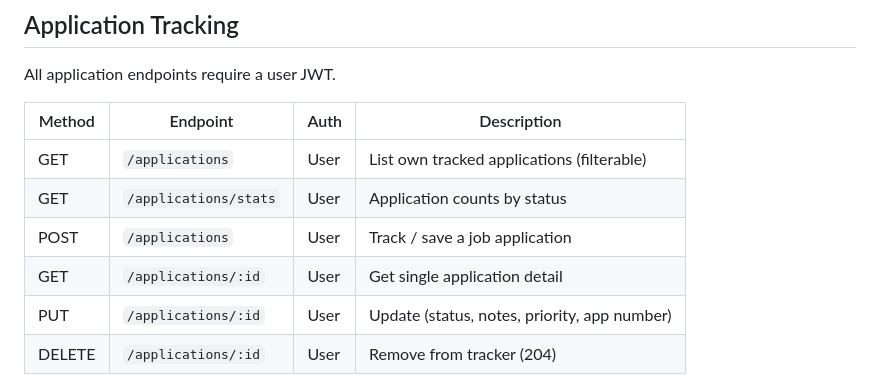
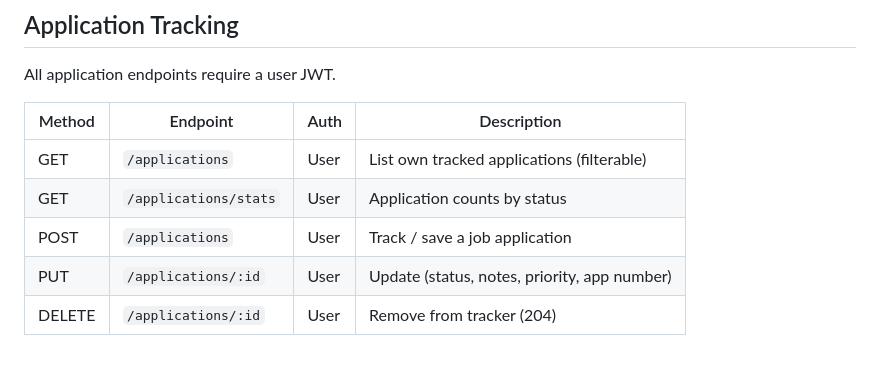
Before and after one commit to vacancyhai/hermes, a Markdown page: docs/API.md, the part around the change. GitHub-like rendering; blank space fills up the shorter version.

```diff
--- a/docs/API.md
+++ b/docs/API.md
@@ -135,7 +135,6 @@ All application endpoints require a user JWT.
 | GET | `/applications` | User | List own tracked applications (filterable) |
 | GET | `/applications/stats` | User | Application counts by status |
 | POST | `/applications` | User | Track / save a job application |
-| GET | `/applications/:id` | User | Get single application detail |
 | PUT | `/applications/:id` | User | Update (status, notes, priority, app number) |
 | DELETE | `/applications/:id` | User | Remove from tracker (204) |
 
```
Also changed, not shown: docs/DESIGN.md (+1 -0 lines), docs/FRONTEND_BACKEND_AUDIT.md (+2 -2 lines).
